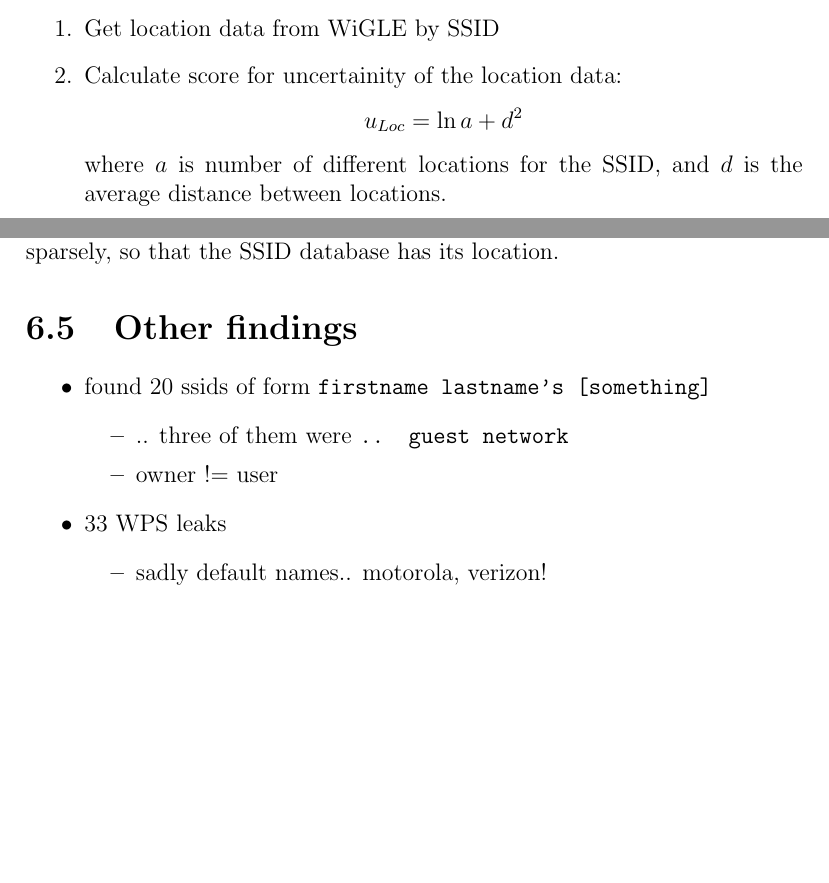
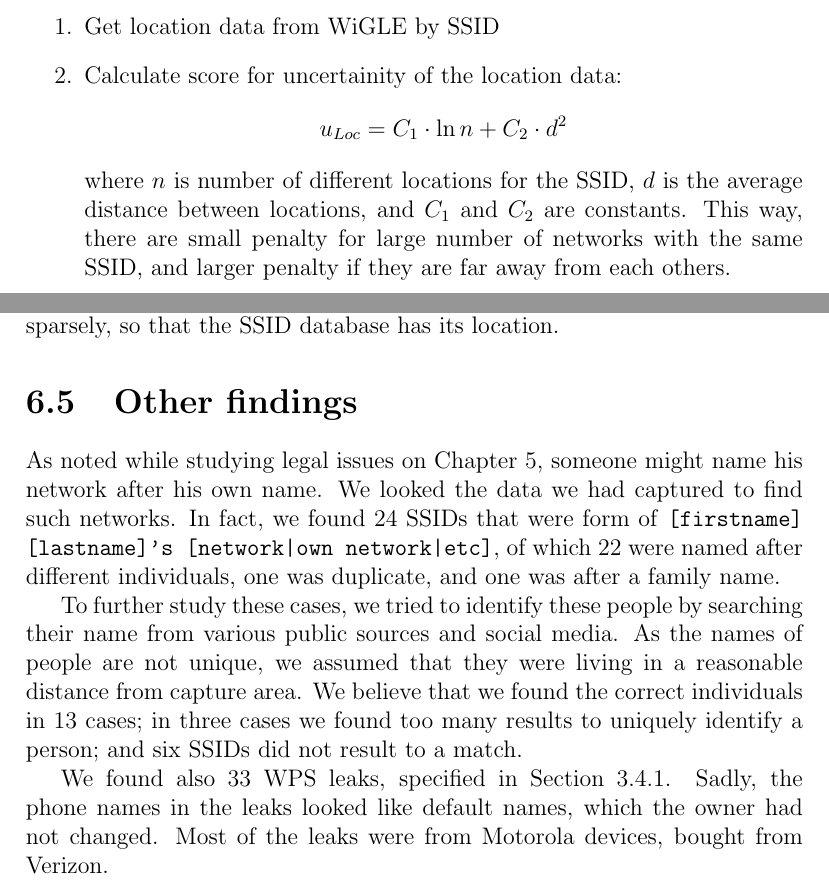
Before and after one commit to pekko/masterthesis, a LaTeX thesis (tex/thesis.tex): two parts of pages 55 and 57 of 75, joined at a grey line, cut so that both start at the same text, the shorter picture padded with empty space. Compiled offline with pdfLaTeX.

Commit message:
other findings

```diff
--- a/tex/thesis.tex
+++ b/tex/thesis.tex
@@ -1350,7 +1350,5 @@ For the rest parts of the experiment, geolocation data played crucial role. Our
     \item Get location data from WiGLE by SSID
 
     \item Calculate score for uncertainity of the location data:
-        $$ u_{Loc} = \ln a + d^2 $$
-        where $a$ is number of different locations for the SSID, and $d$ is the average distance between locations.
-
-    \item By location data and SSID, query Google Places to find out what place this is. SSID was splitted into different words by different delimiters, such as `-', `\_', whitespace, and case changes. For example, SSID \texttt{FourSeasons\_Guests} splits into search terms \texttt{Four}, \texttt{Seasons} and \texttt{Guests}.
+        $$ u_{Loc} = C_1 \cdot \ln n + C_2 \cdot d^2 $$
+        where $n$ is number of different locations for the SSID, $d$ is the average distance between locations, and $C_1$ and $C_2$ are constants. This way, there are small penalty for large number of networks with the same SSID, and larger penalty if they are far away from each others.
@@ -1400,17 +1400,11 @@ The identification might work, if special circumstances are met. The most import
 \section{Other findings}
 \label{sec:practical_other}
 
-\begin{itemize}
-    \item found 20 ssids of form \texttt{firstname lastname's [something]}
-    \begin{itemize}
-        \item .. three of them were \texttt{.. guest network}
-        \item owner != user
-    \end{itemize}
-    \item 33 WPS leaks
-    \begin{itemize}
-        \item sadly default names.. motorola, verizon!
-    \end{itemize}
-\end{itemize}
+As noted while studying legal issues on Chapter~\ref{chapter:legal}, someone might name his network after his own name. We looked the data we had captured to find such networks. In fact, we found 24 SSIDs that were form of \texttt{[firstname] [lastname]'s [network|own network|etc]}, of which 22 were named after different individuals, one was duplicate, and one was after a family name.
+
+To further study these cases, we tried to identify these people by searching their name from various public sources and social media. As the names of people are not unique, we assumed that they were living in a reasonable distance from capture area. We believe that we found the correct individuals in 13 cases; in three cases we found too many results to uniquely identify a person; and six SSIDs did not result to a match.
+
+We found also 33 WPS leaks, specified in Section~\ref{sec:wps}. Sadly, the phone names in the leaks looked like default names, which the owner had not changed. Most of the leaks were from Motorola devices, bought from Verizon.
 
 
 %%%%%%%%%%%%%%%%%%%%%%%%%%%%%%%%%%%%%%%%%%%%%%%%%%%%%%%%%%%%%%%%%%%%%%%%%%%%%%%
```
Also changed, not shown: tex/thesis.tex (4 more changed lines).
